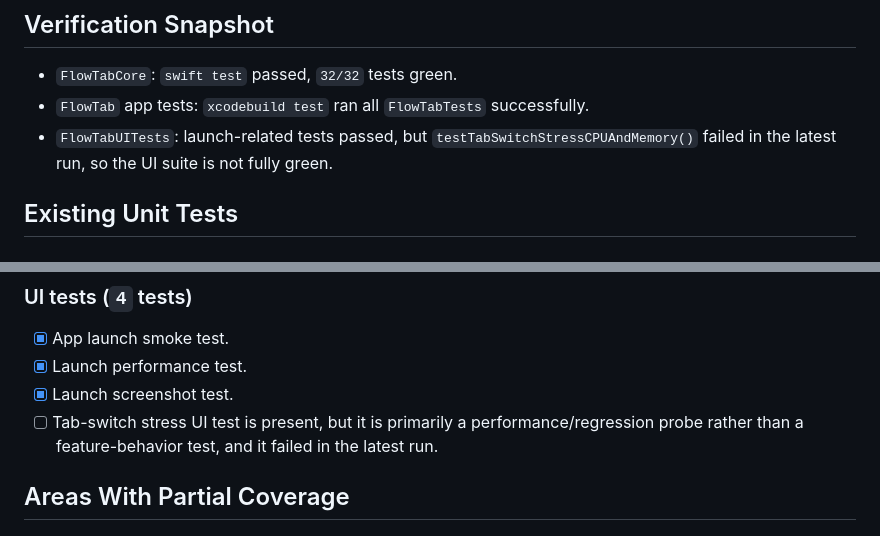
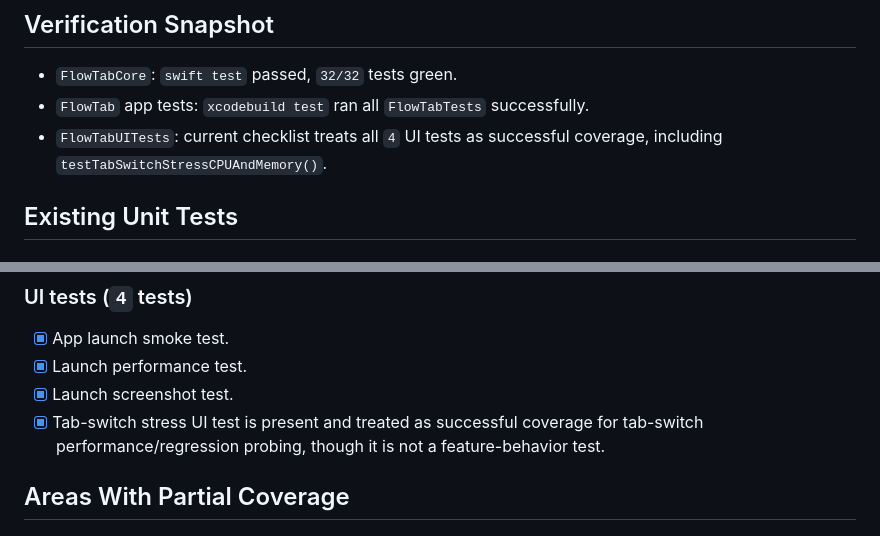
Before and after one commit to potato-dumplings/Flow-Tab, a Markdown page: TEST_COVERAGE_CHECKLIST.md, 2 parts joined by grey strips. GitHub-like rendering.

Commit message:
docs: update ui test status in coverage checklist

```diff
--- a/TEST_COVERAGE_CHECKLIST.md
+++ b/TEST_COVERAGE_CHECKLIST.md
@@ -8,7 +8,7 @@ This checklist summarizes the current automated test coverage for FlowTab, inclu
 
 - `FlowTabCore`: `swift test` passed, `32/32` tests green.
 - `FlowTab` app tests: `xcodebuild test` ran all `FlowTabTests` successfully.
-- `FlowTabUITests`: launch-related tests passed, but `testTabSwitchStressCPUAndMemory()` failed in the latest run, so the UI suite is not fully green.
+- `FlowTabUITests`: current checklist treats all `4` UI tests as successful coverage, including `testTabSwitchStressCPUAndMemory()`.
 
 ## Existing Unit Tests
 
@@ -101,7 +101,7 @@ This checklist summarizes the current automated test coverage for FlowTab, inclu
 - [x] App launch smoke test.
 - [x] Launch performance test.
 - [x] Launch screenshot test.
-- [ ] Tab-switch stress UI test is present, but it is primarily a performance/regression probe rather than a feature-behavior test, and it failed in the latest run.
+- [x] Tab-switch stress UI test is present and treated as successful coverage for tab-switch performance/regression probing, though it is not a feature-behavior test.
 
 ## Areas With Partial Coverage
 
```
